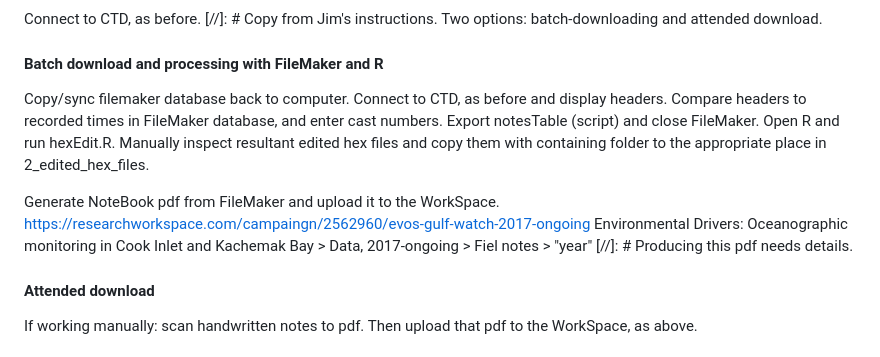
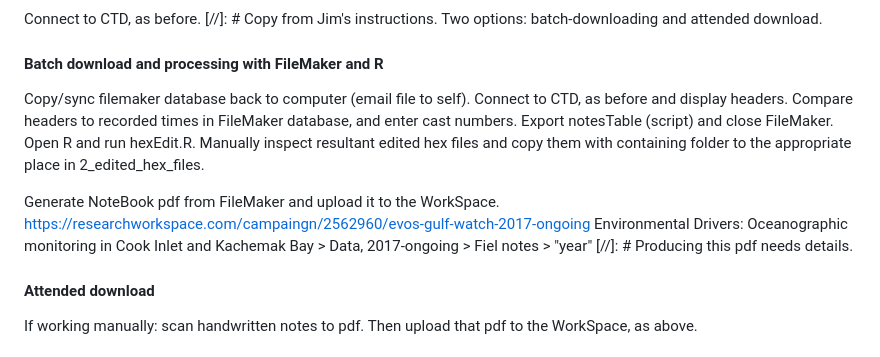
Before and after one commit to akrenner/NOAA-LCI, a Markdown page: Manual.md, the part around one of its changes. Rendered like a GitHub page.

Commit message:
Manual edits.

```diff
--- a/Manual.md
+++ b/Manual.md
@@ -114,12 +117,14 @@ Connect to CTD, as before.
 [//]: # Copy from Jim's instructions.
 Two options: batch-downloading and attended download.
 #### Batch download and processing with FileMaker and R
-Copy/sync filemaker database back to computer.
+Copy/sync filemaker database back to computer (email file to self).
 Connect to CTD, as before and display headers. Compare headers to recorded times in FileMaker database, and enter cast numbers. Export notesTable (script) and close FileMaker. Open R and run hexEdit.R. Manually inspect resultant edited hex files and copy them with containing folder to the appropriate place in 2_edited_hex_files.
 
 Generate NoteBook pdf from FileMaker and upload it to the WorkSpace.
 https://researchworkspace.com/campaingn/2562960/evos-gulf-watch-2017-ongoing Environmental Drivers: Oceanographic monitoring in Cook Inlet and Kachemak Bay > Data, 2017-ongoing > Fiel notes > "year"
 [//]: # Producing this pdf needs details.
+
+
 #### Attended download
 If working manually: scan handwritten notes to pdf. Then upload that pdf to the WorkSpace, as above.
 #### Process and archive CTD files
```
Also changed, not shown: other parts of Manual.md (+3 -0 lines).
